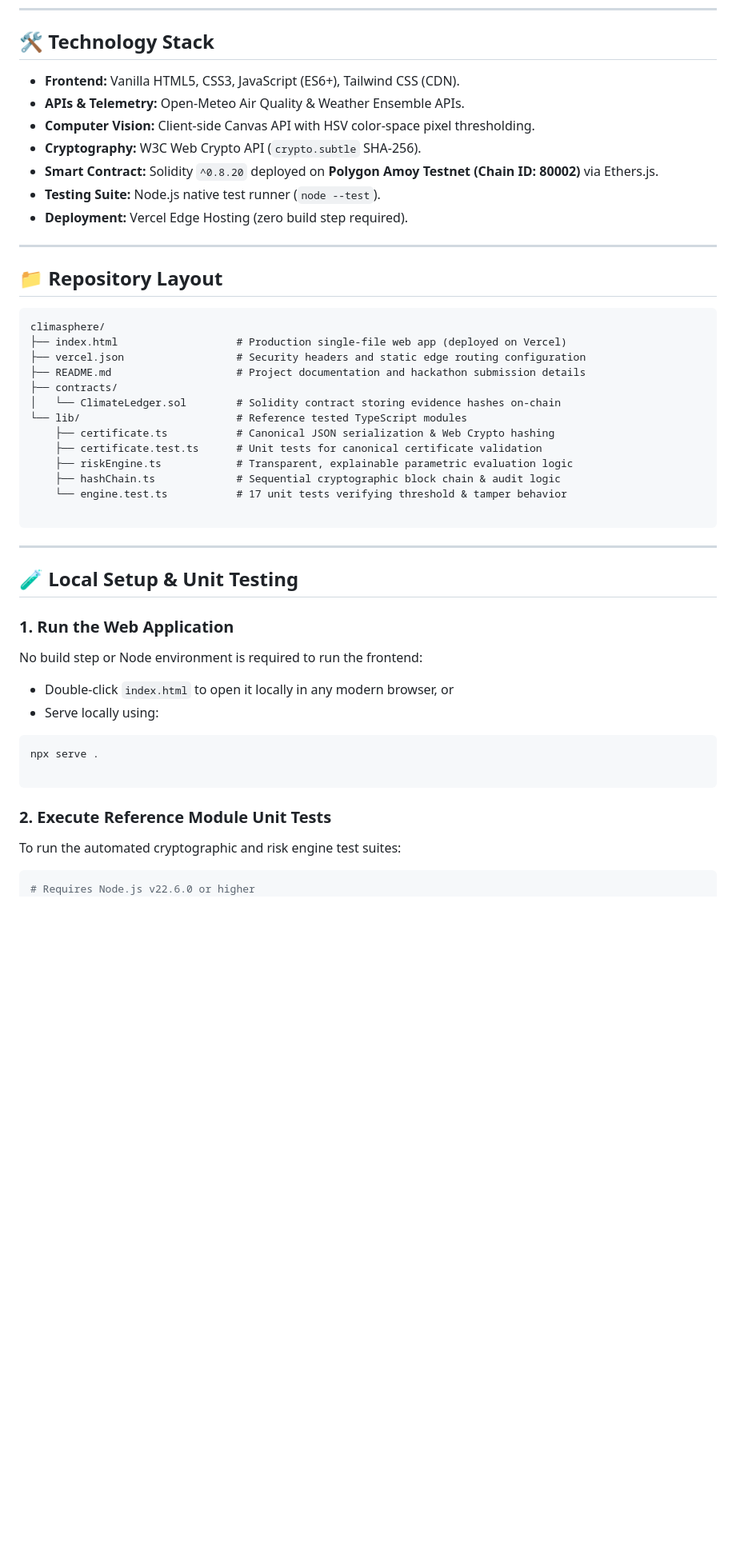
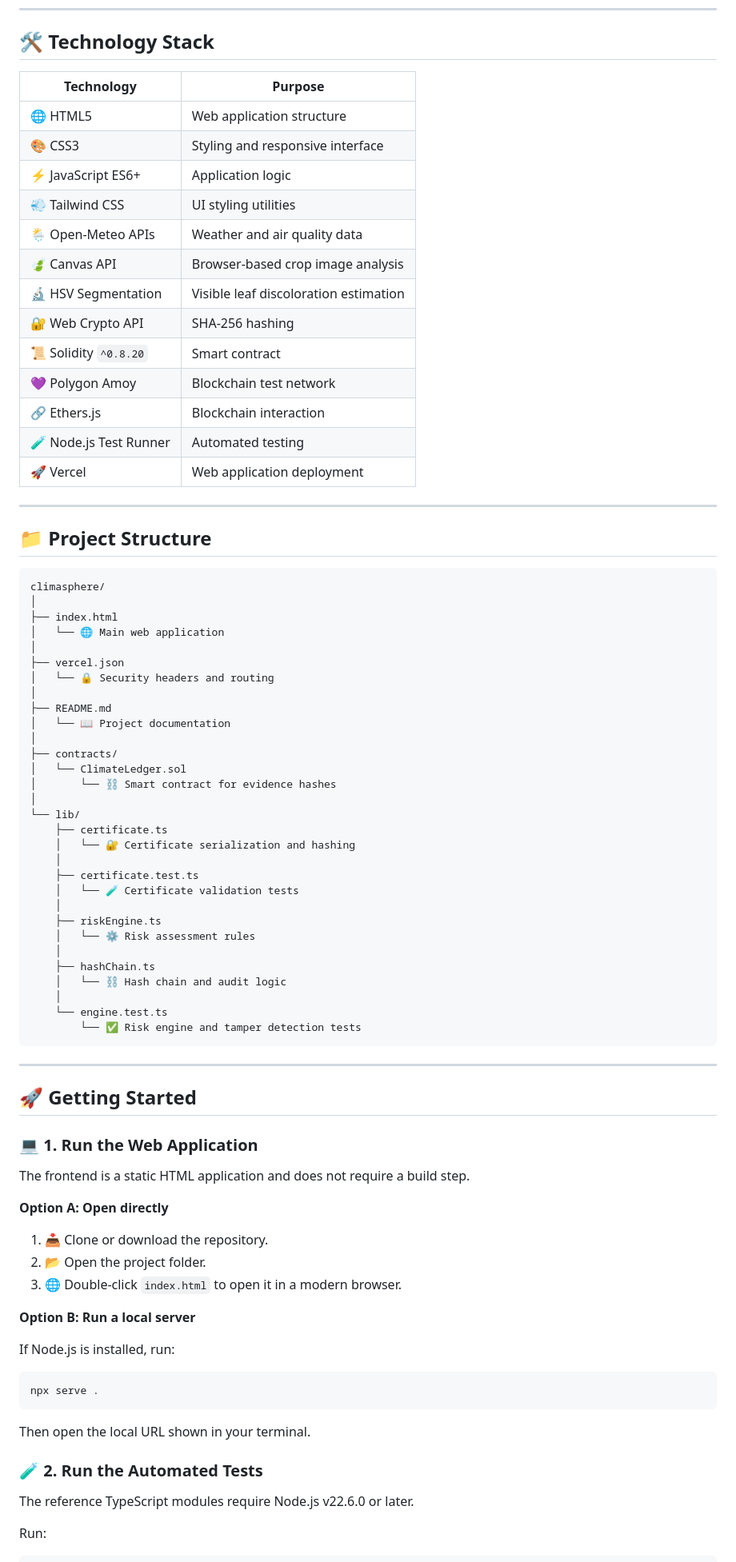
Before and after one commit to maria-aqdas/ClimateLedger, a Markdown page: README.md, the part around one of its changes. Shown at 80% size. Drawn GitHub-style; blank space fills up the shorter version.

````diff
--- a/README.md
+++ b/README.md
@@ -89,55 +210,88 @@ Step 4 features a built-in **`Simulate Tamper`** auditor tool:
 
 ## 🛠️ Technology Stack
 
-* **Frontend:** Vanilla HTML5, CSS3, JavaScript (ES6+), Tailwind CSS (CDN).
-* **APIs & Telemetry:** Open-Meteo Air Quality & Weather Ensemble APIs.
-* **Computer Vision:** Client-side Canvas API with HSV color-space pixel thresholding.
-* **Cryptography:** W3C Web Crypto API (`crypto.subtle` SHA-256).
-* **Smart Contract:** Solidity `^0.8.20` deployed on **Polygon Amoy Testnet (Chain ID: 80002)** via Ethers.js.
-* **Testing Suite:** Node.js native test runner (`node --test`).
-* **Deployment:** Vercel Edge Hosting (zero build step required).
+| Technology | Purpose |
+|---|---|
+| 🌐 HTML5 | Web application structure |
+| 🎨 CSS3 | Styling and responsive interface |
+| ⚡ JavaScript ES6+ | Application logic |
+| 💨 Tailwind CSS | UI styling utilities |
+| 🌦️ Open-Meteo APIs | Weather and air quality data |
+| 🍃 Canvas API | Browser-based crop image analysis |
+| 🔬 HSV Segmentation | Visible leaf discoloration estimation |
+| 🔐 Web Crypto API | SHA-256 hashing |
+| 📜 Solidity `^0.8.20` | Smart contract |
+| 💜 Polygon Amoy | Blockchain test network |
+| 🔗 Ethers.js | Blockchain interaction |
+| 🧪 Node.js Test Runner | Automated testing |
+| 🚀 Vercel | Web application deployment |
 
 ---
 
-## 📁 Repository Layout
+## 📁 Project Structure
 
 ```text
 climasphere/
-├── index.html                   # Production single-file web app (deployed on Vercel)
-├── vercel.json                  # Security headers and static edge routing configuration
-├── README.md                    # Project documentation and hackathon submission details
+│
+├── index.html
+│   └── 🌐 Main web application
+│
+├── vercel.json
+│   └── 🔒 Security headers and routing
+│
+├── README.md
+│   └── 📖 Project documentation
+│
 ├── contracts/
-│   └── ClimateLedger.sol        # Solidity contract storing evidence hashes on-chain
-└── lib/                         # Reference tested TypeScript modules
-    ├── certificate.ts           # Canonical JSON serialization & Web Crypto hashing
-    ├── certificate.test.ts      # Unit tests for canonical certificate validation
-    ├── riskEngine.ts            # Transparent, explainable parametric evaluation logic
-    ├── hashChain.ts             # Sequential cryptographic block chain & audit logic
-    └── engine.test.ts           # 17 unit tests verifying threshold & tamper behavior
-
+│   └── ClimateLedger.sol
+│       └── ⛓️ Smart contract for evidence hashes
+│
+└── lib/
+    ├── certificate.ts
+    │   └── 🔐 Certificate serialization and hashing
+    │
+    ├── certificate.test.ts
+    │   └── 🧪 Certificate validation tests
+    │
+    ├── riskEngine.ts
+    │   └── ⚙️ Risk assessment rules
+    │
+    ├── hashChain.ts
+    │   └── ⛓️ Hash chain and audit logic
+    │
+    └── engine.test.ts
+        └── ✅ Risk engine and tamper detection tests
 ```
 
 ---
 
-## 🧪 Local Setup & Unit Testing
+## 🚀 Getting Started
 
-### 1. Run the Web Application
+### 💻 1. Run the Web Application
 
-No build step or Node environment is required to run the frontend:
+The frontend is a static HTML application and does not require a build step.
 
-* Double-click `index.html` to open it locally in any modern browser, or
-* Serve locally using:
+**Option A: Open directly**
+
+1. 📥 Clone or download the repository.
+2. 📂 Open the project folder.
+3. 🌐 Double-click `index.html` to open it in a modern browser.
+
+**Option B: Run a local server**
+
+If Node.js is installed, run:
+
 ```bash
 npx serve .
-
 ```
 
+Then open the local URL shown in your terminal.
 
+### 🧪 2. Run the Automated Tests
 
-### 2. Execute Reference Module Unit Tests
+The reference TypeScript modules require Node.js v22.6.0 or later.
 
-To run the automated cryptographic and risk engine test suites:
+Run:
 
 ```bash
-# Requires Node.js v22.6.0 or higher
 node --test --experimental-strip-types lib/*.test.ts
````
Also changed, not shown: other parts of README.md (+219 -61 lines).
